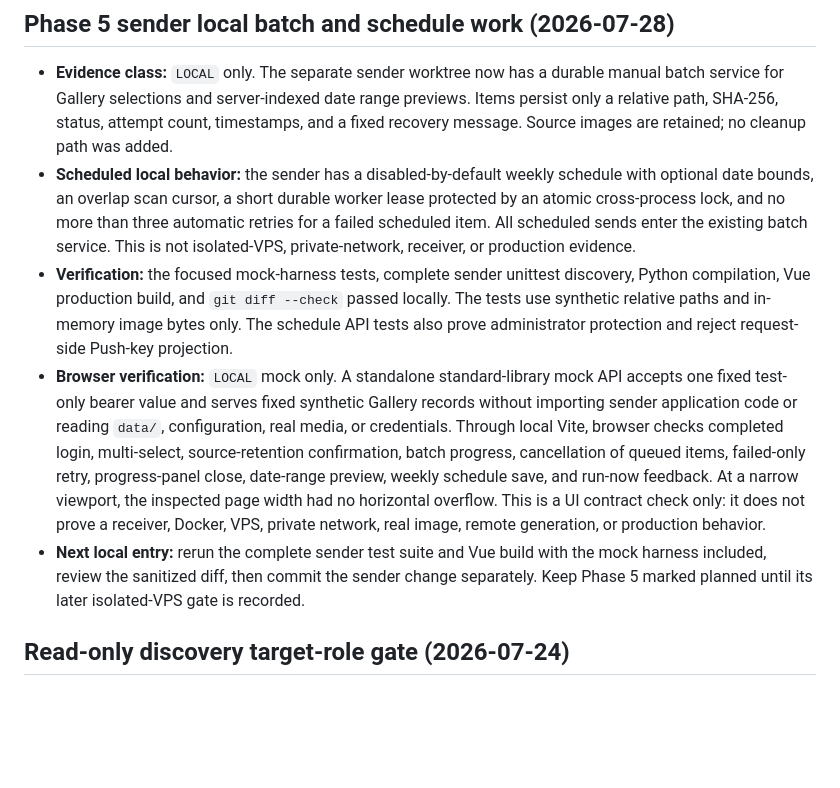
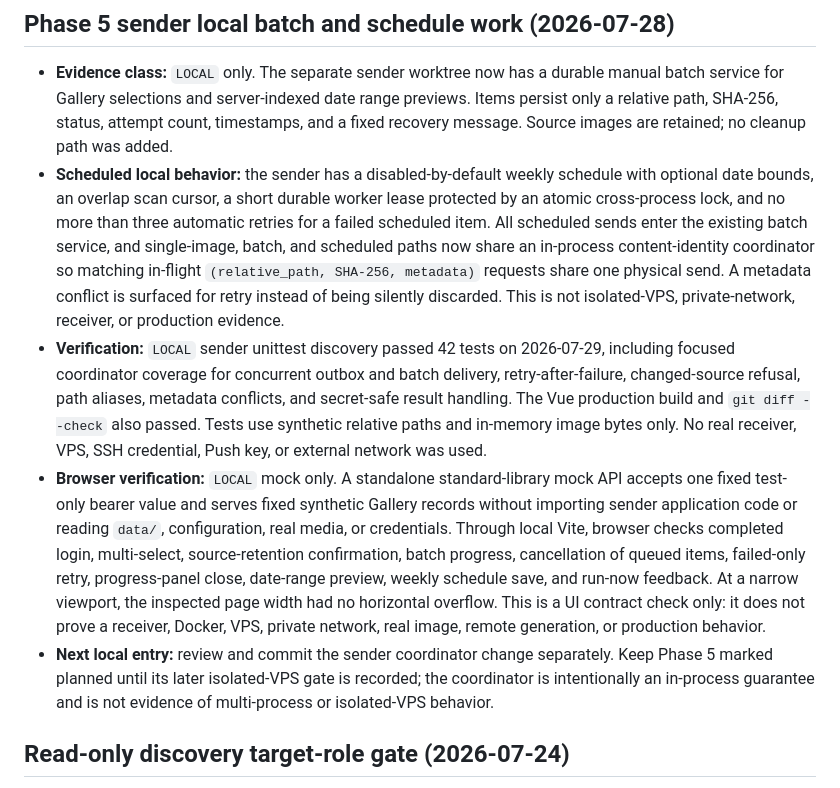
Before and after one commit to liwei9745/GenBox, a Markdown page: docs/STATUS.md, the part around the change. Drawn GitHub-style; blank space fills up the shorter version.

Commit message:
docs: record local transfer coordination evidence

```diff
--- a/docs/STATUS.md
+++ b/docs/STATUS.md
@@ -147,13 +147,19 @@ UI/tests or the failed transport attempt as VPS or production verification.
   schedule with optional date bounds, an overlap scan cursor, a short durable
   worker lease protected by an atomic cross-process lock, and no more than three
   automatic retries for a failed scheduled item. All scheduled sends enter the
-  existing batch service. This is not
+  existing batch service, and single-image, batch, and scheduled paths now share
+  an in-process content-identity coordinator so matching in-flight
+  `(relative_path, SHA-256, metadata)` requests share one physical send. A
+  metadata conflict is surfaced for retry instead of being silently discarded.
+  This is not
   isolated-VPS, private-network, receiver, or production evidence.
-- **Verification:** the focused mock-harness tests, complete sender unittest
-  discovery, Python compilation, Vue production build, and `git diff --check`
-  passed locally. The tests use synthetic relative paths and in-memory image
-  bytes only. The schedule API tests also prove administrator protection and
-  reject request-side Push-key projection.
+- **Verification:** `LOCAL` sender unittest discovery passed 42 tests on
+  2026-07-29, including focused coordinator coverage for concurrent outbox and
+  batch delivery, retry-after-failure, changed-source refusal, path aliases,
+  metadata conflicts, and secret-safe result handling. The Vue production build
+  and `git diff --check` also passed.
+  Tests use synthetic relative paths and in-memory image bytes only. No real
+  receiver, VPS, SSH credential, Push key, or external network was used.
 - **Browser verification:** `LOCAL` mock only. A standalone standard-library
   mock API accepts one fixed test-only bearer value and serves fixed synthetic
   Gallery records without importing sender application code or reading `data/`,
@@ -164,10 +170,10 @@ UI/tests or the failed transport attempt as VPS or production verification.
   viewport, the inspected page width had no horizontal overflow. This is a UI
   contract check only: it does not prove a receiver, Docker, VPS, private
   network, real image, remote generation, or production behavior.
-- **Next local entry:** rerun the complete sender test suite and Vue build with
-  the mock harness included, review the sanitized diff, then commit the sender
-  change separately. Keep Phase 5 marked planned until its later
-  isolated-VPS gate is recorded.
+- **Next local entry:** review and commit the sender coordinator change
+  separately. Keep Phase 5 marked planned until its later isolated-VPS gate is
+  recorded; the coordinator is intentionally an in-process guarantee and is not
+  evidence of multi-process or isolated-VPS behavior.
 
 ## Read-only discovery target-role gate (2026-07-24)
 
```
